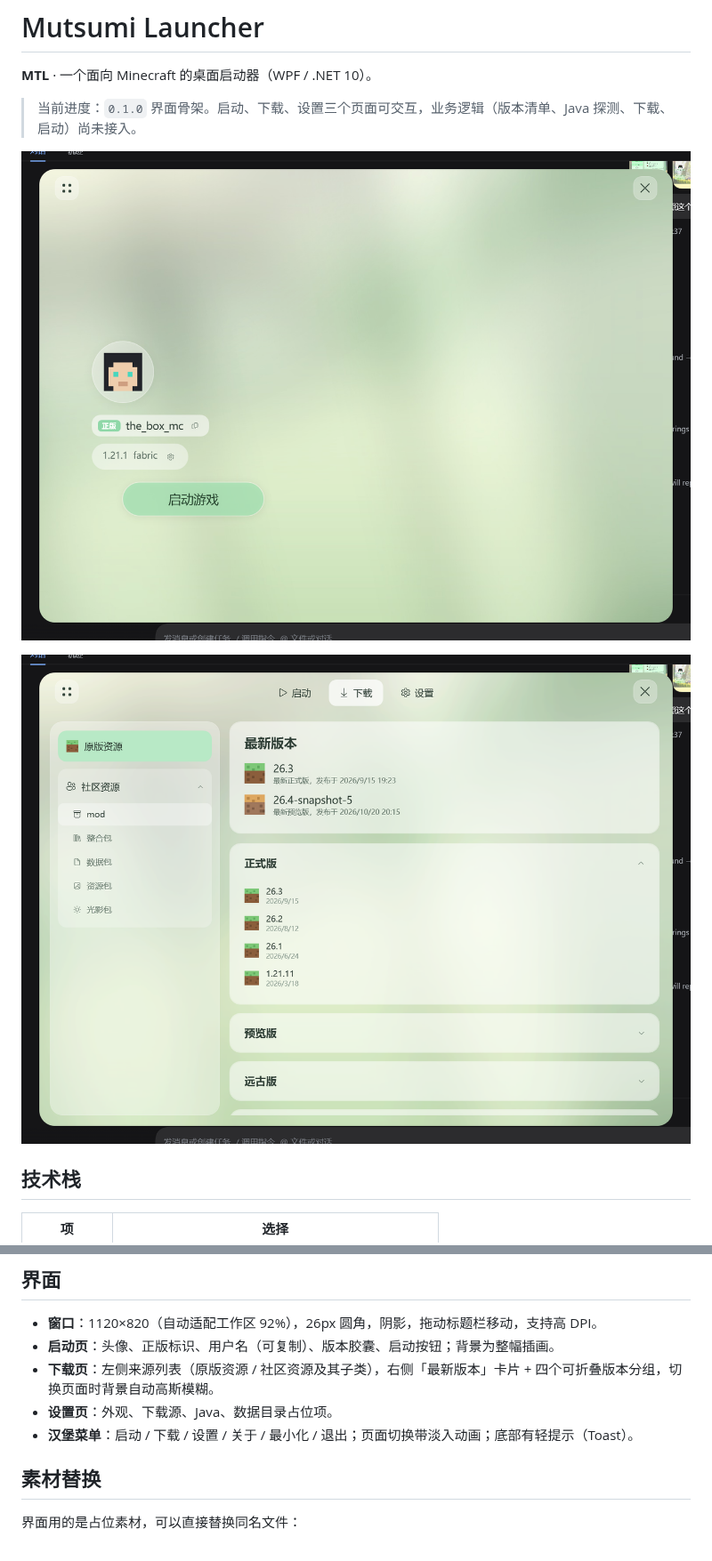
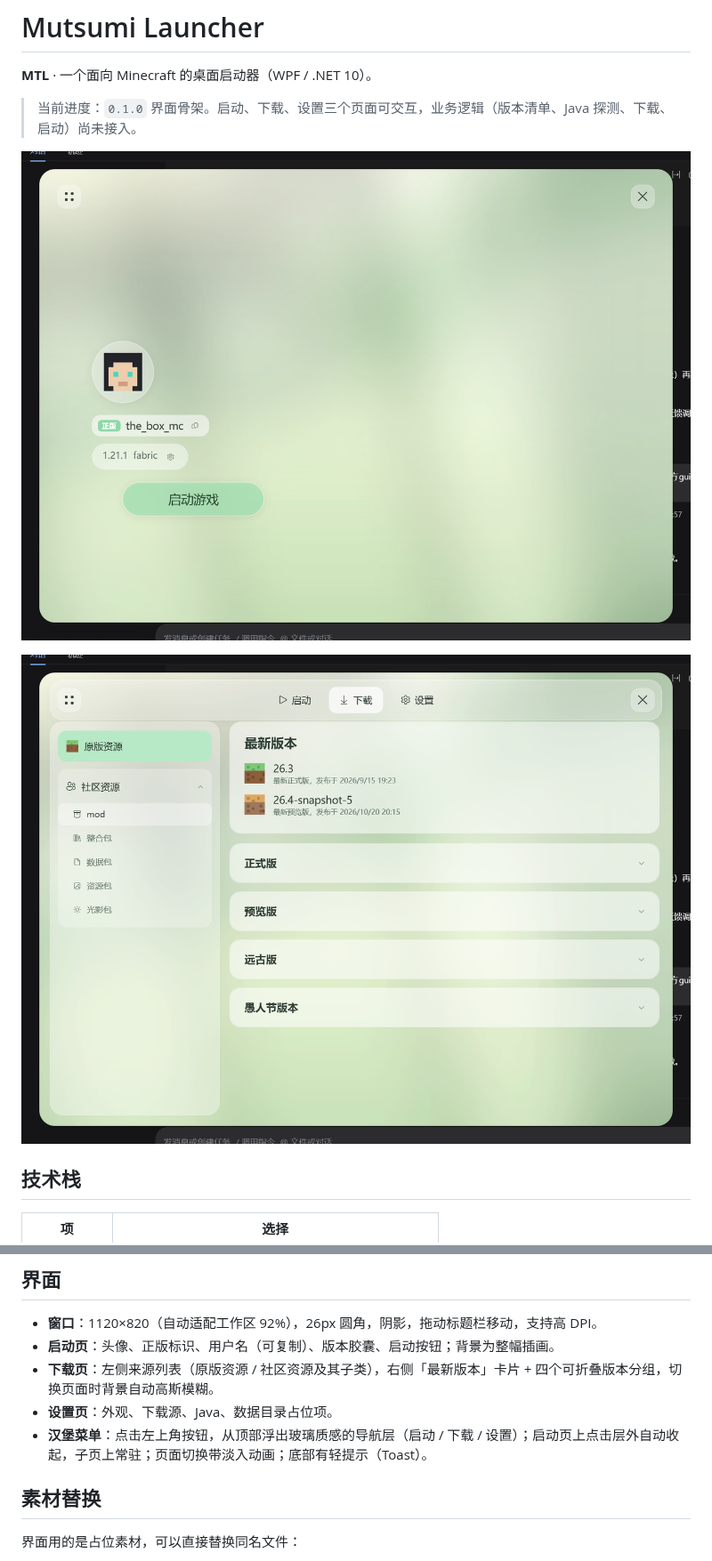
Before and after one commit to mouchang/MTL, a Markdown page: README.md, 2 parts joined by grey strips. Shown at 89% size. GitHub-like rendering; pictures changed too: docs/screenshots/download.png, docs/screenshots/launch.png.

```diff
--- a/README.md
+++ b/README.md
@@ -57,7 +57,7 @@ MutsumiLauncher/
 - **启动页**：头像、正版标识、用户名（可复制）、版本胶囊、启动按钮；背景为整幅插画。
 - **下载页**：左侧来源列表（原版资源 / 社区资源及其子类），右侧「最新版本」卡片 + 四个可折叠版本分组，切换页面时背景自动高斯模糊。
 - **设置页**：外观、下载源、Java、数据目录占位项。
-- **汉堡菜单**：启动 / 下载 / 设置 / 关于 / 最小化 / 退出；页面切换带淡入动画；底部有轻提示（Toast）。
+- **汉堡菜单**：点击左上角按钮，从顶部浮出玻璃质感的导航层（启动 / 下载 / 设置）；启动页上点击层外自动收起，子页上常驻；页面切换带淡入动画；底部有轻提示（Toast）。
 
 ## 素材替换
 
```
Also changed, not shown: 2 other files.
